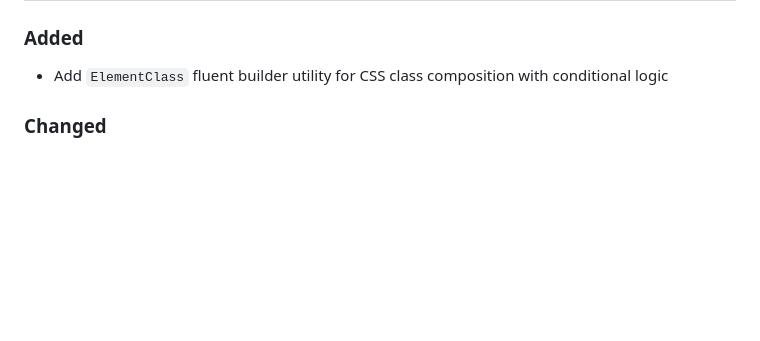
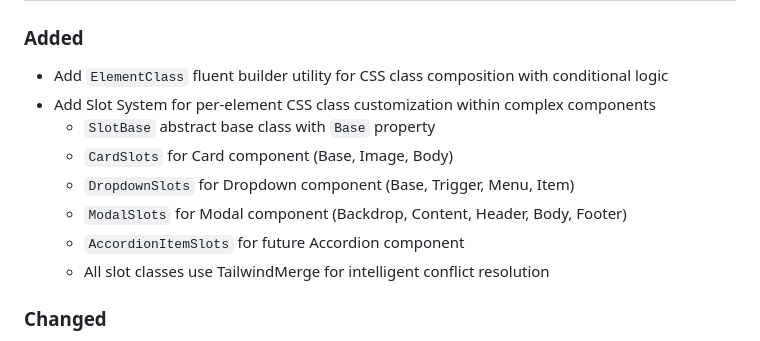
Before and after one commit to themesberg/flowbite-blazor, a Markdown page: src/Flowbite/CHANGELOG.md, the part around the change. Rendered like a GitHub page; blank space fills up the shorter version.

Commit message:
docs(changelog): add slot system feature to 0.2.1-beta
Co-Authored-By: Claude <noreply@anthropic.com>

```diff
--- a/src/Flowbite/CHANGELOG.md
+++ b/src/Flowbite/CHANGELOG.md
@@ -4,6 +4,13 @@
 
 ### Added
 - Add `ElementClass` fluent builder utility for CSS class composition with conditional logic
+- Add Slot System for per-element CSS class customization within complex components
+  - `SlotBase` abstract base class with `Base` property
+  - `CardSlots` for Card component (Base, Image, Body)
+  - `DropdownSlots` for Dropdown component (Base, Trigger, Menu, Item)
+  - `ModalSlots` for Modal component (Backdrop, Content, Header, Body, Footer)
+  - `AccordionItemSlots` for future Accordion component
+  - All slot classes use TailwindMerge for intelligent conflict resolution
 
 ### Changed
 - Migrate all 30 components from `CombineClasses()` to `MergeClasses()` + `ElementClass` pattern
```
